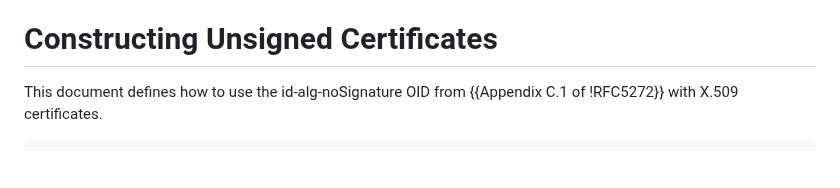
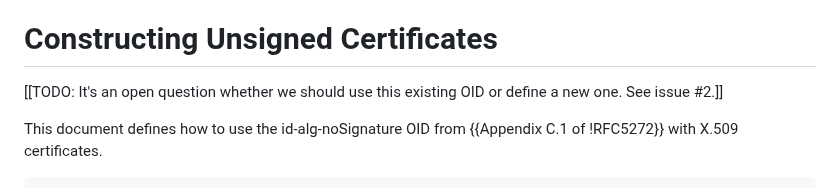
Before and after one commit to davidben/x509-alg-none, a Markdown page: draft-davidben-x509-alg-none.md, the part around the change. GitHub-like rendering; blank space fills up the shorter version.

Commit message:
Add a TODO referencing issue #2
I got conflicting instructions from the WG:
- Go change to a different OID in draft-00
- Don't change the document in draft-00 at all

This attempts a compromise. draft-00 does not substantially change the
document, but it does add a TODO to make it clear we may well change
this.

```diff
--- a/draft-davidben-x509-alg-none.md
+++ b/draft-davidben-x509-alg-none.md
@@ -94,6 +94,9 @@ when, and only when, they appear in all capitals, as shown here.
 
 # Constructing Unsigned Certificates
 
+[[TODO: It's an open question whether we should use this existing OID or define
+a new one. See issue #2.]]
+
 This document defines how to use the id-alg-noSignature OID from
 {{Appendix C.1 of !RFC5272}} with X.509 certificates.
 
```
